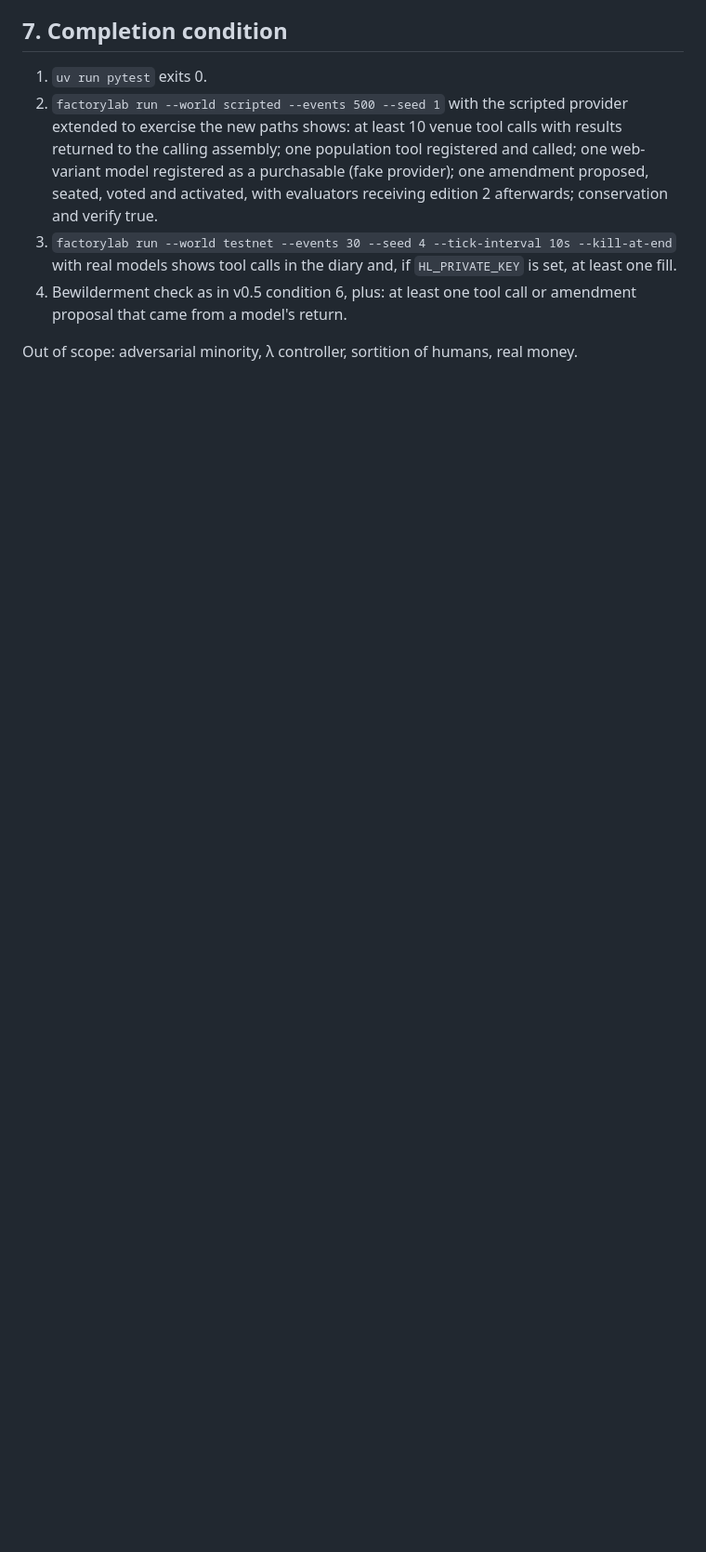
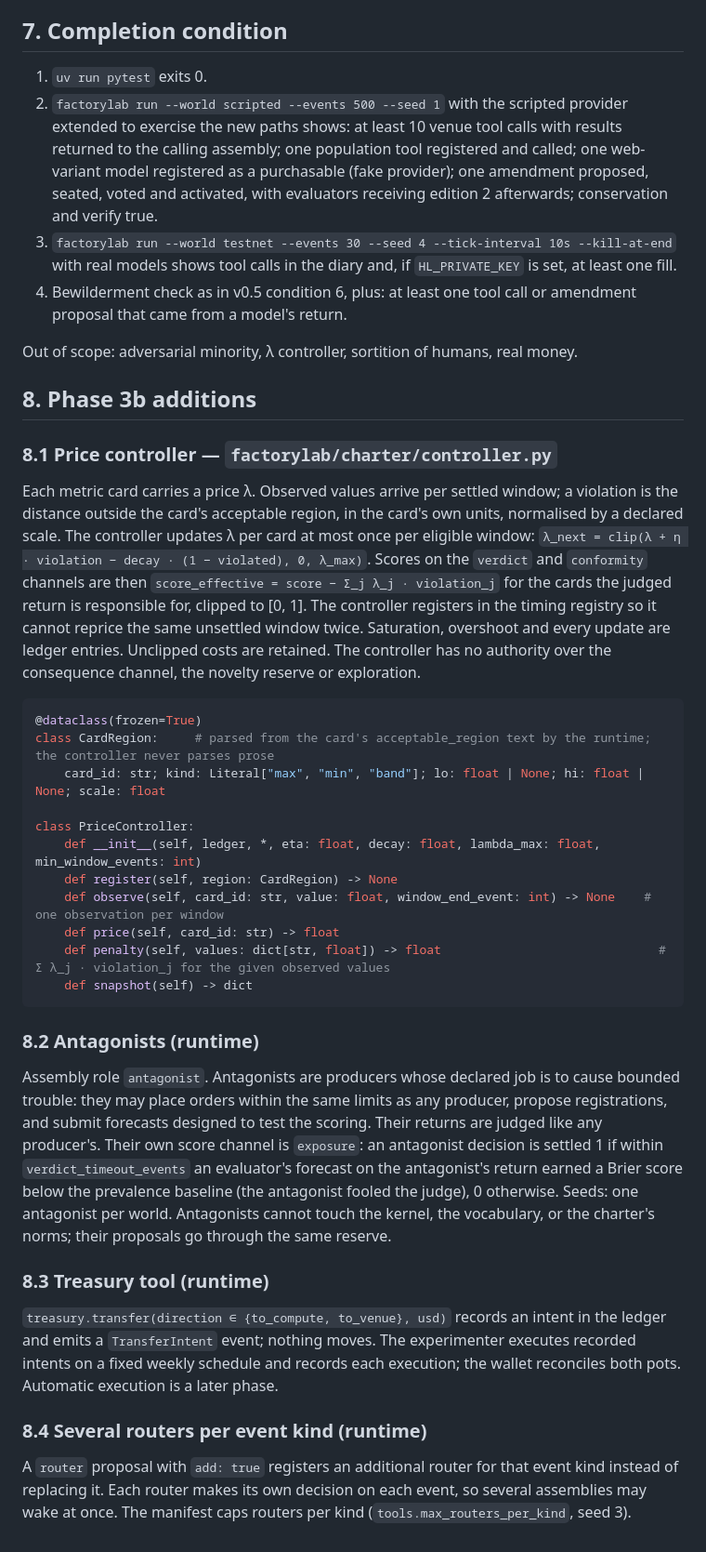
Before and after one commit to isaacentebi/FactoryLab, a Markdown page: docs/build-spec-v0.6-phase3.md, the part around the change. Shown at 93% size. GitHub-like rendering; blank space fills up the shorter version.

Commit message:
Spec v0.6 §8: price controller, antagonists, treasury tool, several routers per kind
Co-Authored-By: Claude Fable 5.1 <noreply@anthropic.com>

````diff
--- a/docs/build-spec-v0.6-phase3.md
+++ b/docs/build-spec-v0.6-phase3.md
@@ -84,3 +84,35 @@ class CharterBook:
 4. Bewilderment check as in v0.5 condition 6, plus: at least one tool call or amendment proposal that came from a model's return.
 
 Out of scope: adversarial minority, λ controller, sortition of humans, real money.
+
+## 8. Phase 3b additions
+
+### 8.1 Price controller — `factorylab/charter/controller.py`
+
+Each metric card carries a price λ. Observed values arrive per settled window; a violation is the distance outside the card's acceptable region, in the card's own units, normalised by a declared scale. The controller updates λ per card at most once per eligible window: `λ_next = clip(λ + η · violation − decay · (1 − violated), 0, λ_max)`. Scores on the `verdict` and `conformity` channels are then `score_effective = score − Σ_j λ_j · violation_j` for the cards the judged return is responsible for, clipped to [0, 1]. The controller registers in the timing registry so it cannot reprice the same unsettled window twice. Saturation, overshoot and every update are ledger entries. Unclipped costs are retained. The controller has no authority over the consequence channel, the novelty reserve or exploration.
+
+```python
+@dataclass(frozen=True)
+class CardRegion:     # parsed from the card's acceptable_region text by the runtime; the controller never parses prose
+    card_id: str; kind: Literal["max", "min", "band"]; lo: float | None; hi: float | None; scale: float
+
+class PriceController:
+    def __init__(self, ledger, *, eta: float, decay: float, lambda_max: float, min_window_events: int)
+    def register(self, region: CardRegion) -> None
+    def observe(self, card_id: str, value: float, window_end_event: int) -> None    # one observation per window
+    def price(self, card_id: str) -> float
+    def penalty(self, values: dict[str, float]) -> float                              # Σ λ_j · violation_j for the given observed values
+    def snapshot(self) -> dict
+```
+
+### 8.2 Antagonists (runtime)
+
+Assembly role `antagonist`. Antagonists are producers whose declared job is to cause bounded trouble: they may place orders within the same limits as any producer, propose registrations, and submit forecasts designed to test the scoring. Their returns are judged like any producer's. Their own score channel is `exposure`: an antagonist decision is settled 1 if within `verdict_timeout_events` an evaluator's forecast on the antagonist's return earned a Brier score below the prevalence baseline (the antagonist fooled the judge), 0 otherwise. Seeds: one antagonist per world. Antagonists cannot touch the kernel, the vocabulary, or the charter's norms; their proposals go through the same reserve.
+
+### 8.3 Treasury tool (runtime)
+
+`treasury.transfer(direction ∈ {to_compute, to_venue}, usd)` records an intent in the ledger and emits a `TransferIntent` event; nothing moves. The experimenter executes recorded intents on a fixed weekly schedule and records each execution; the wallet reconciles both pots. Automatic execution is a later phase.
+
+### 8.4 Several routers per event kind (runtime)
+
+A `router` proposal with `add: true` registers an additional router for that event kind instead of replacing it. Each router makes its own decision on each event, so several assemblies may wake at once. The manifest caps routers per kind (`tools.max_routers_per_kind`, seed 3).
````
